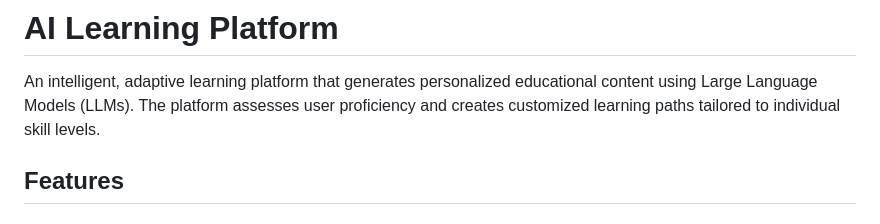
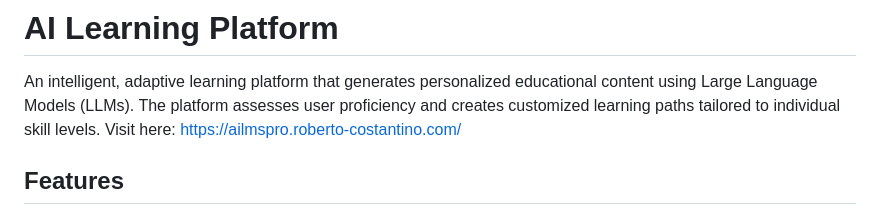
Before and after one commit to rob-cost/Learning-Platform, a Markdown page: README.md, the part around the change. Rendered like a GitHub page.

```diff
--- a/README.md
+++ b/README.md
@@ -1,6 +1,7 @@
 # AI Learning Platform
 
 An intelligent, adaptive learning platform that generates personalized educational content using Large Language Models (LLMs). The platform assesses user proficiency and creates customized learning paths tailored to individual skill levels.
+Visit here: https://ailmspro.roberto-costantino.com/
 
 ## Features
 
```
